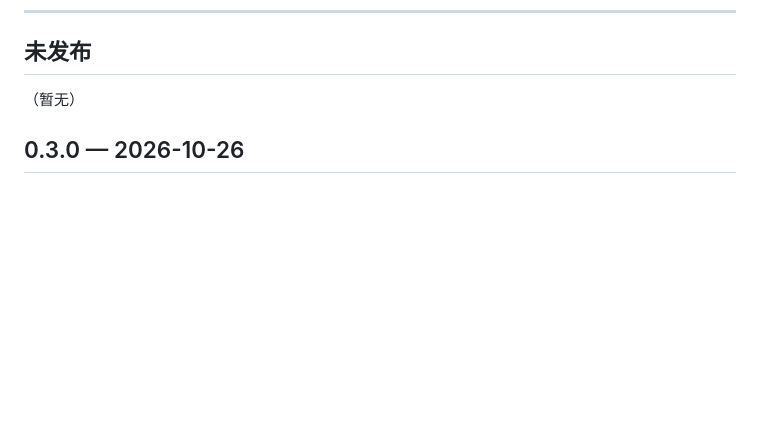
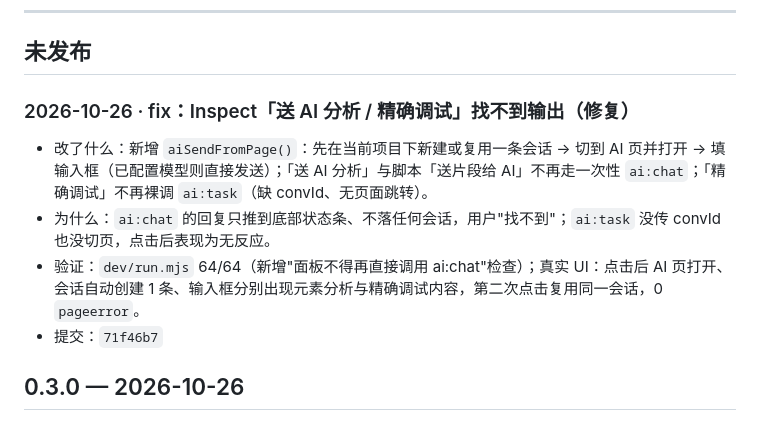
Before and after one commit to gu437/F12x, a Markdown page: CHANGELOG.md, the part around the change. GitHub-like rendering; blank space fills up the shorter version.

Commit message:
docs: 记录 Inspect 送 AI 修复

```diff
--- a/CHANGELOG.md
+++ b/CHANGELOG.md
@@ -27,7 +27,11 @@
 
 ## 未发布
 
-（暂无）
+### 2026-10-26 · fix：Inspect「送 AI 分析 / 精确调试」找不到输出（修复）
+- 改了什么：新增 `aiSendFromPage()`：先在当前项目下新建或复用一条会话 → 切到 AI 页并打开 → 填输入框（已配置模型则直接发送）；「送 AI 分析」与脚本「送片段给 AI」不再走一次性 `ai:chat`；「精确调试」不再裸调 `ai:task`（缺 convId、无页面跳转）。
+- 为什么：`ai:chat` 的回复只推到底部状态条、不落任何会话，用户"找不到"；`ai:task` 没传 convId 也没切页，点击后表现为无反应。
+- 验证：`dev/run.mjs` 64/64（新增"面板不得再直接调用 ai:chat"检查）；真实 UI：点击后 AI 页打开、会话自动创建 1 条、输入框分别出现元素分析与精确调试内容，第二次点击复用同一会话，0 `pageerror`。
+- 提交：`71f46b7`
 
 ## 0.3.0 — 2026-10-26
 
```
